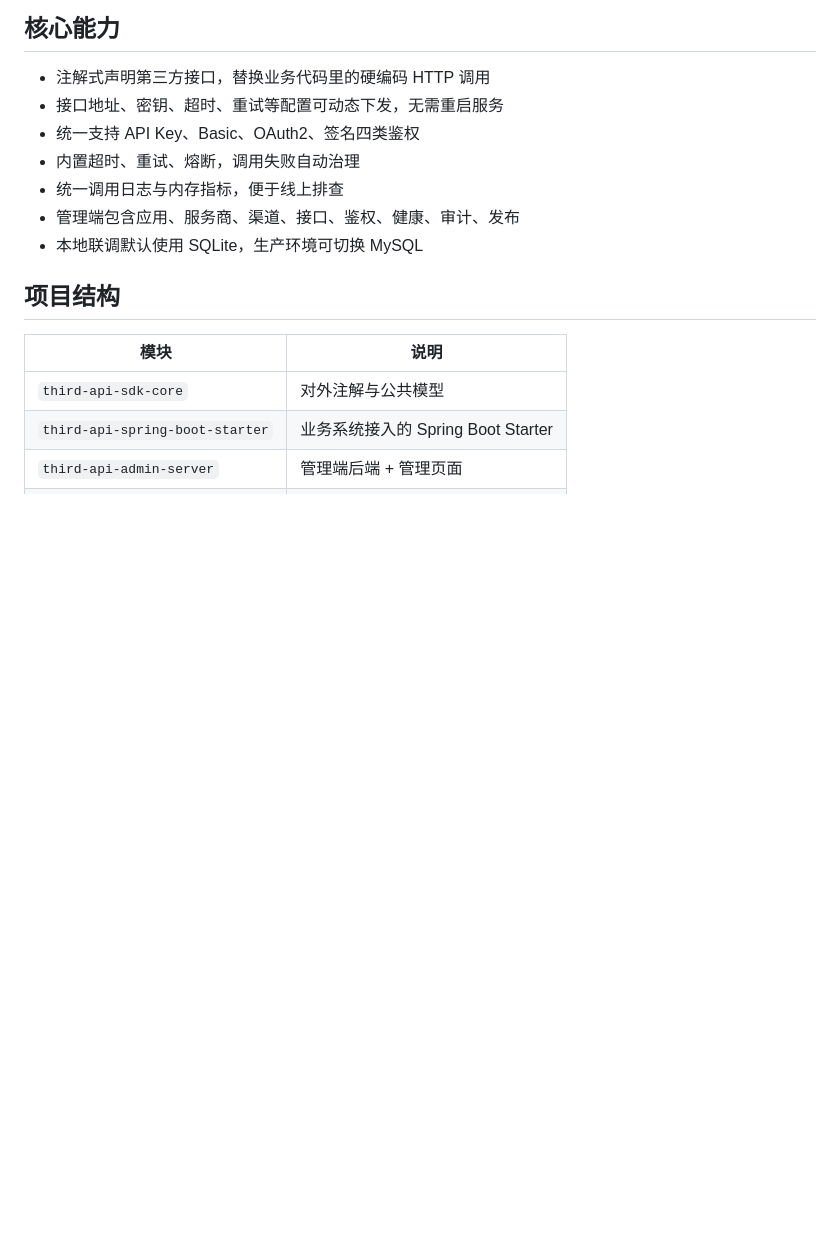
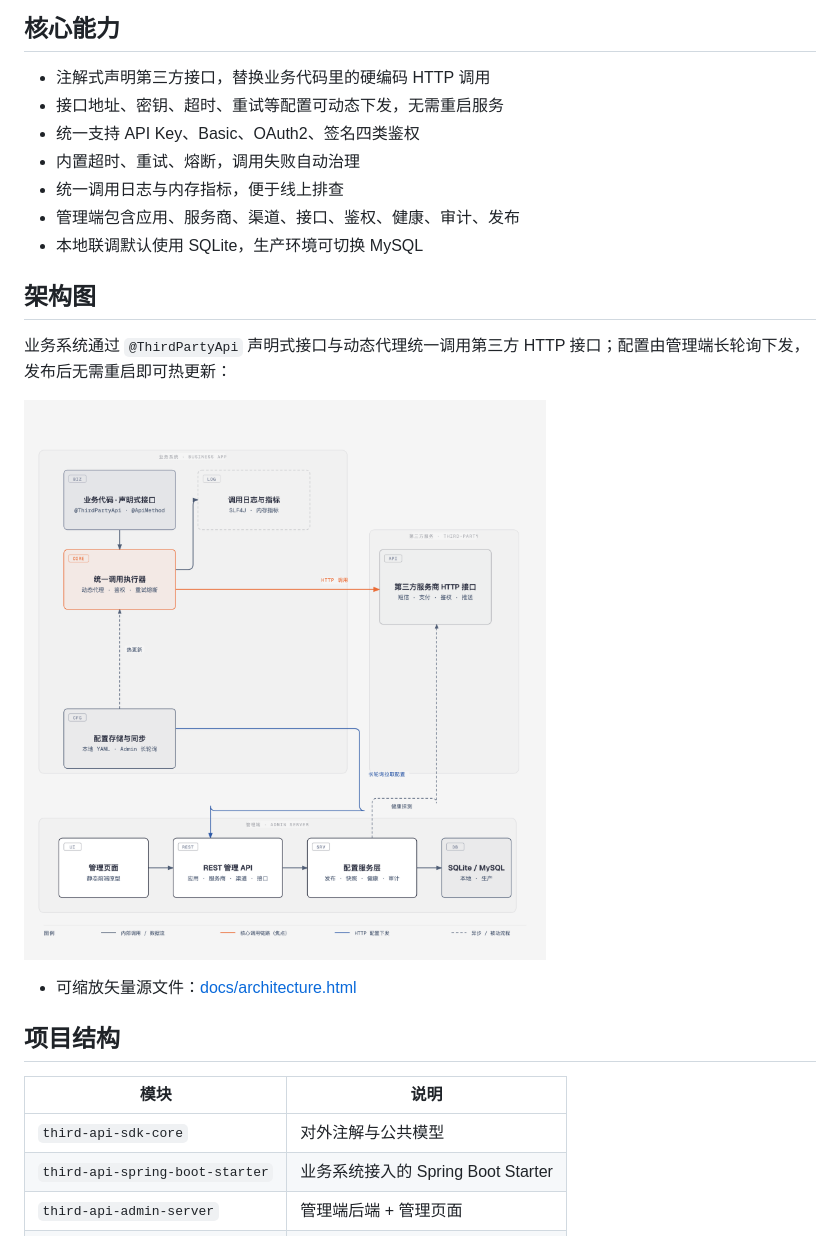
Before and after one commit to wangzaogen/third-api, a Markdown page: README.md, the part around the change. GitHub-like rendering; pictures changed too: docs/architecture.png (added); blank space fills up the shorter version.

```diff
--- a/README.md
+++ b/README.md
@@ -11,6 +11,14 @@
 - 统一调用日志与内存指标，便于线上排查
 - 管理端包含应用、服务商、渠道、接口、鉴权、健康、审计、发布
 - 本地联调默认使用 SQLite，生产环境可切换 MySQL
+
+## 架构图
+
+业务系统通过 `@ThirdPartyApi` 声明式接口与动态代理统一调用第三方 HTTP 接口；配置由管理端长轮询下发，发布后无需重启即可热更新：
+
+![Third API 运行时架构](docs/architecture.png)
+
+- 可缩放矢量源文件：[docs/architecture.html](docs/architecture.html)
 
 ## 项目结构
 
```
Also changed, not shown: AGENTS.md (added, +81 -0 lines), 2 other files.
